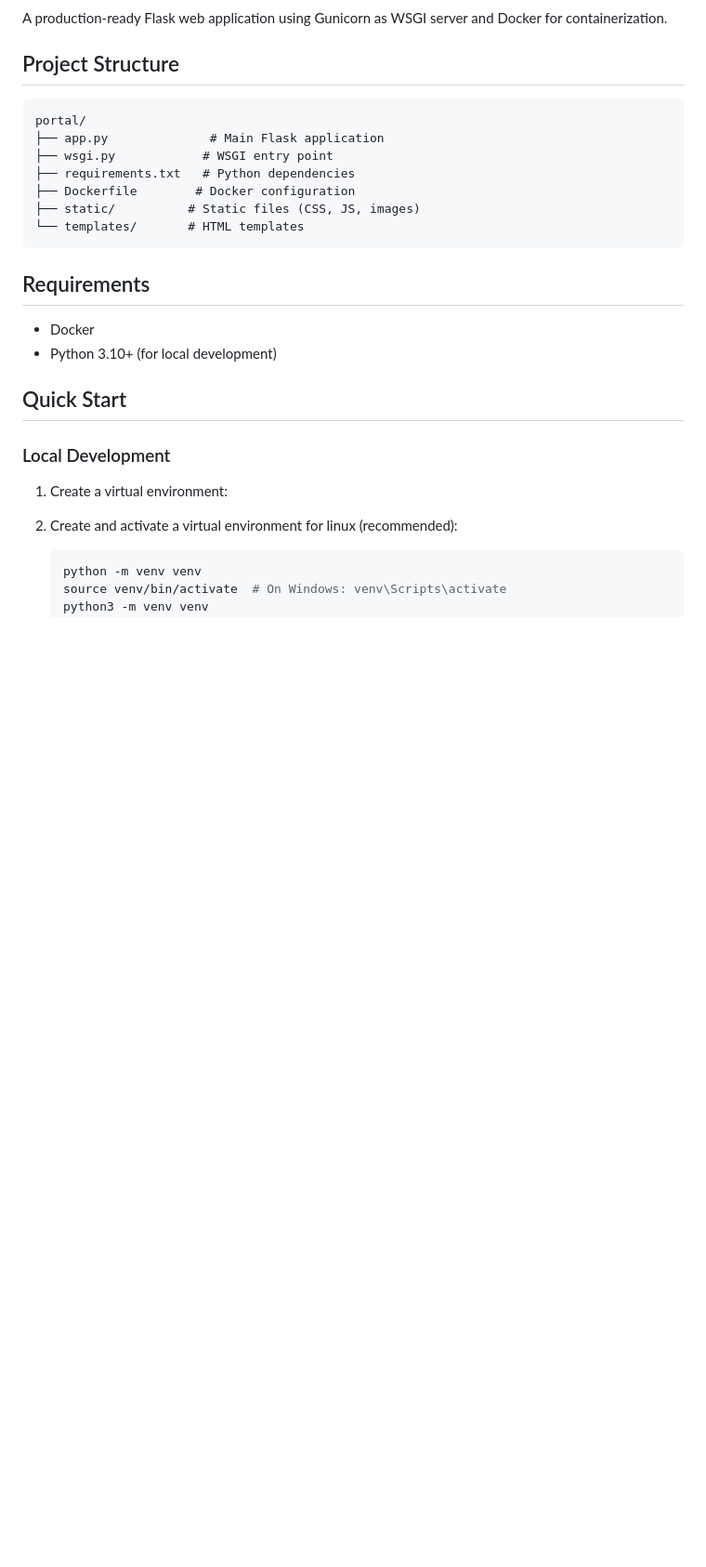
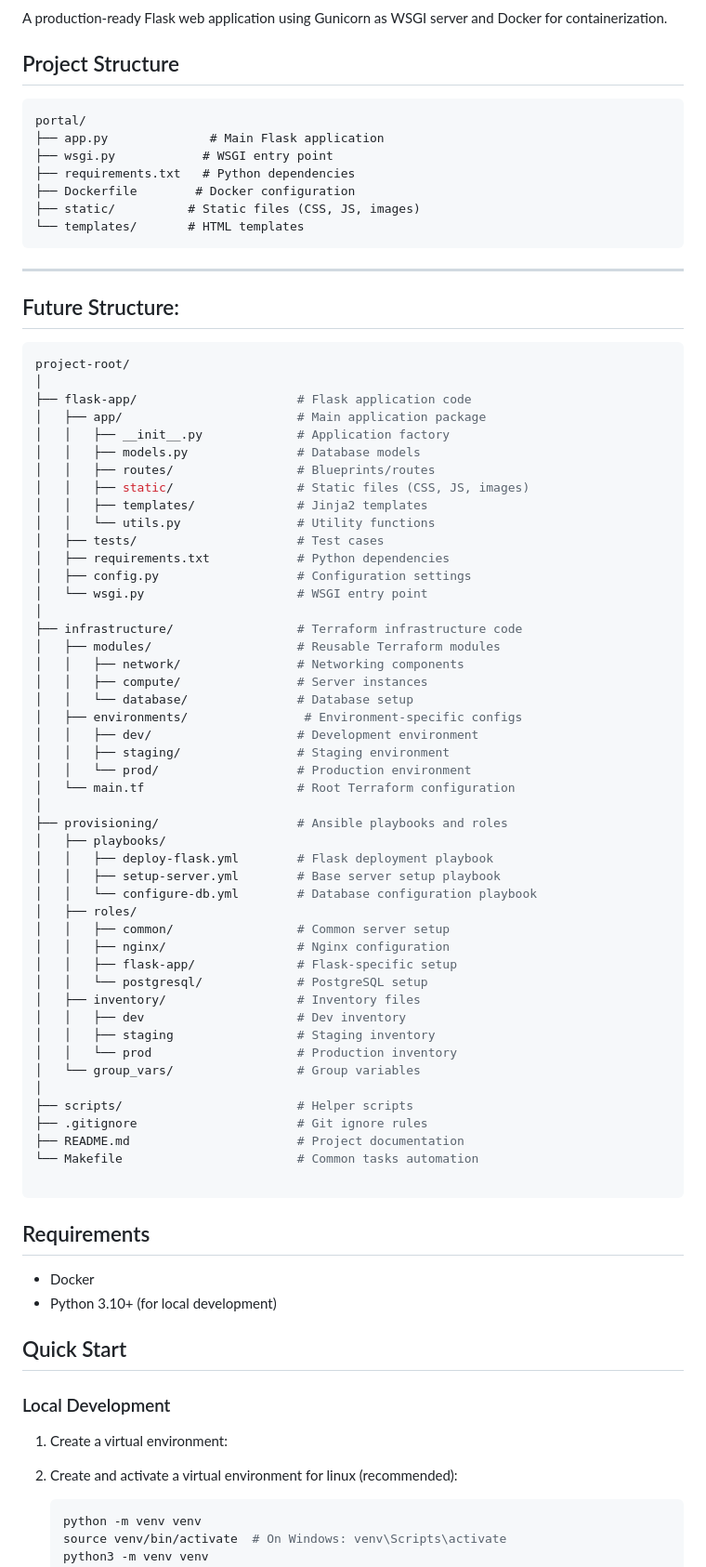
Before and after one commit to jahangir842/portal, a Markdown page: README.md, the part around the change. Shown: that part at 93% size. GitHub-like rendering; blank space fills up the shorter version.

````diff
--- a/README.md
+++ b/README.md
@@ -15,6 +15,61 @@ portal/
 ├── static/          # Static files (CSS, JS, images)
 └── templates/       # HTML templates
 ```
+
+
+---
+
+## Future Structure:
+```bash
+project-root/
+│
+├── flask-app/                      # Flask application code
+│   ├── app/                        # Main application package
+│   │   ├── __init__.py             # Application factory
+│   │   ├── models.py               # Database models
+│   │   ├── routes/                 # Blueprints/routes
+│   │   ├── static/                 # Static files (CSS, JS, images)
+│   │   ├── templates/              # Jinja2 templates
+│   │   └── utils.py                # Utility functions
+│   ├── tests/                      # Test cases
+│   ├── requirements.txt            # Python dependencies
+│   ├── config.py                   # Configuration settings
+│   └── wsgi.py                     # WSGI entry point
+│
+├── infrastructure/                 # Terraform infrastructure code
+│   ├── modules/                    # Reusable Terraform modules
+│   │   ├── network/                # Networking components
+│   │   ├── compute/                # Server instances
+│   │   └── database/               # Database setup
+│   ├── environments/                # Environment-specific configs
+│   │   ├── dev/                    # Development environment
+│   │   ├── staging/                # Staging environment
+│   │   └── prod/                   # Production environment
+│   └── main.tf                     # Root Terraform configuration
+│
+├── provisioning/                   # Ansible playbooks and roles
+│   ├── playbooks/
+│   │   ├── deploy-flask.yml        # Flask deployment playbook
+│   │   ├── setup-server.yml        # Base server setup playbook
+│   │   └── configure-db.yml        # Database configuration playbook
+│   ├── roles/
+│   │   ├── common/                 # Common server setup
+│   │   ├── nginx/                  # Nginx configuration
+│   │   ├── flask-app/              # Flask-specific setup
+│   │   └── postgresql/             # PostgreSQL setup
+│   ├── inventory/                  # Inventory files
+│   │   ├── dev                     # Dev inventory
+│   │   ├── staging                 # Staging inventory
+│   │   └── prod                    # Production inventory
+│   └── group_vars/                 # Group variables
+│
+├── scripts/                        # Helper scripts
+├── .gitignore                      # Git ignore rules
+├── README.md                       # Project documentation
+└── Makefile                        # Common tasks automation
+
+```
+
 
 ## Requirements
 
````
